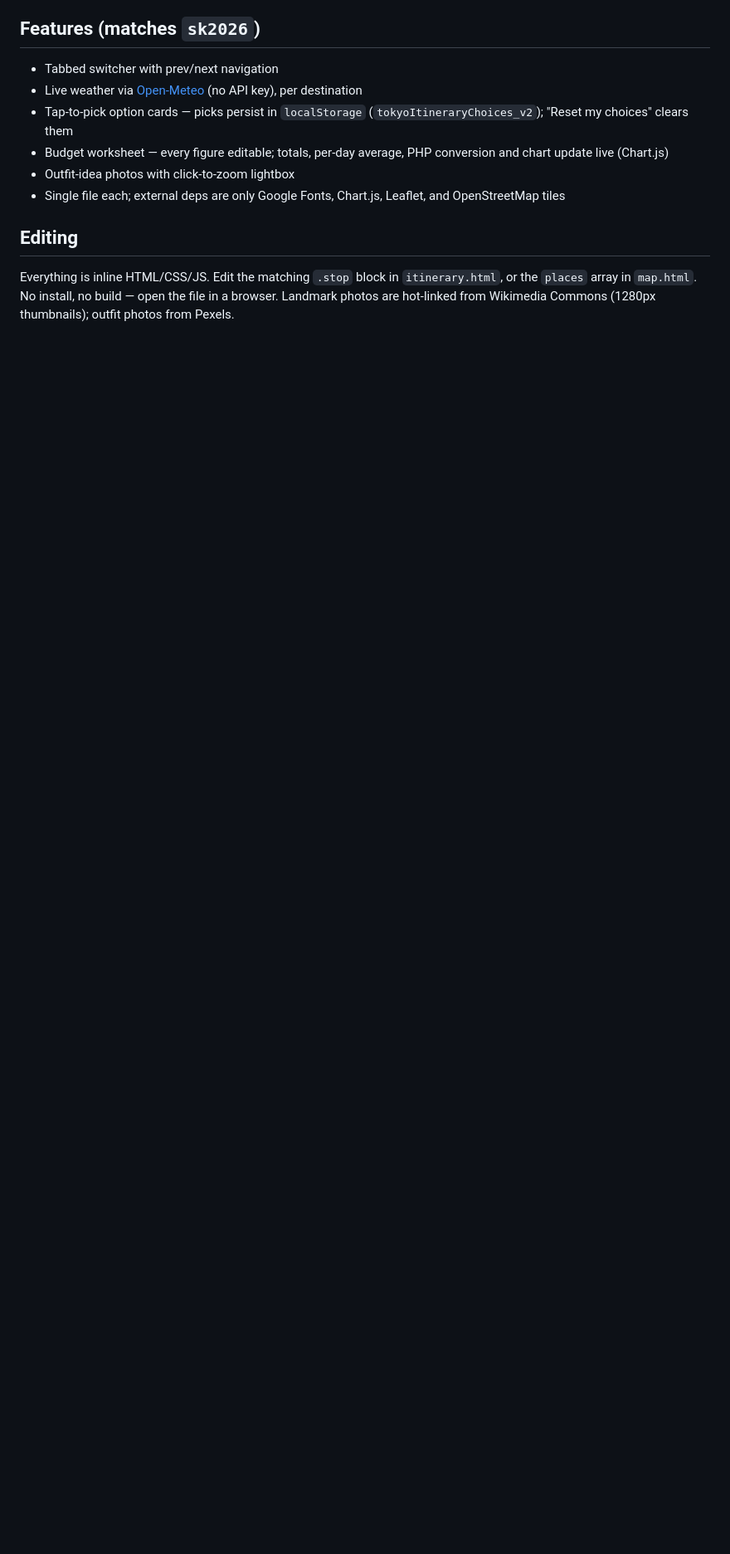
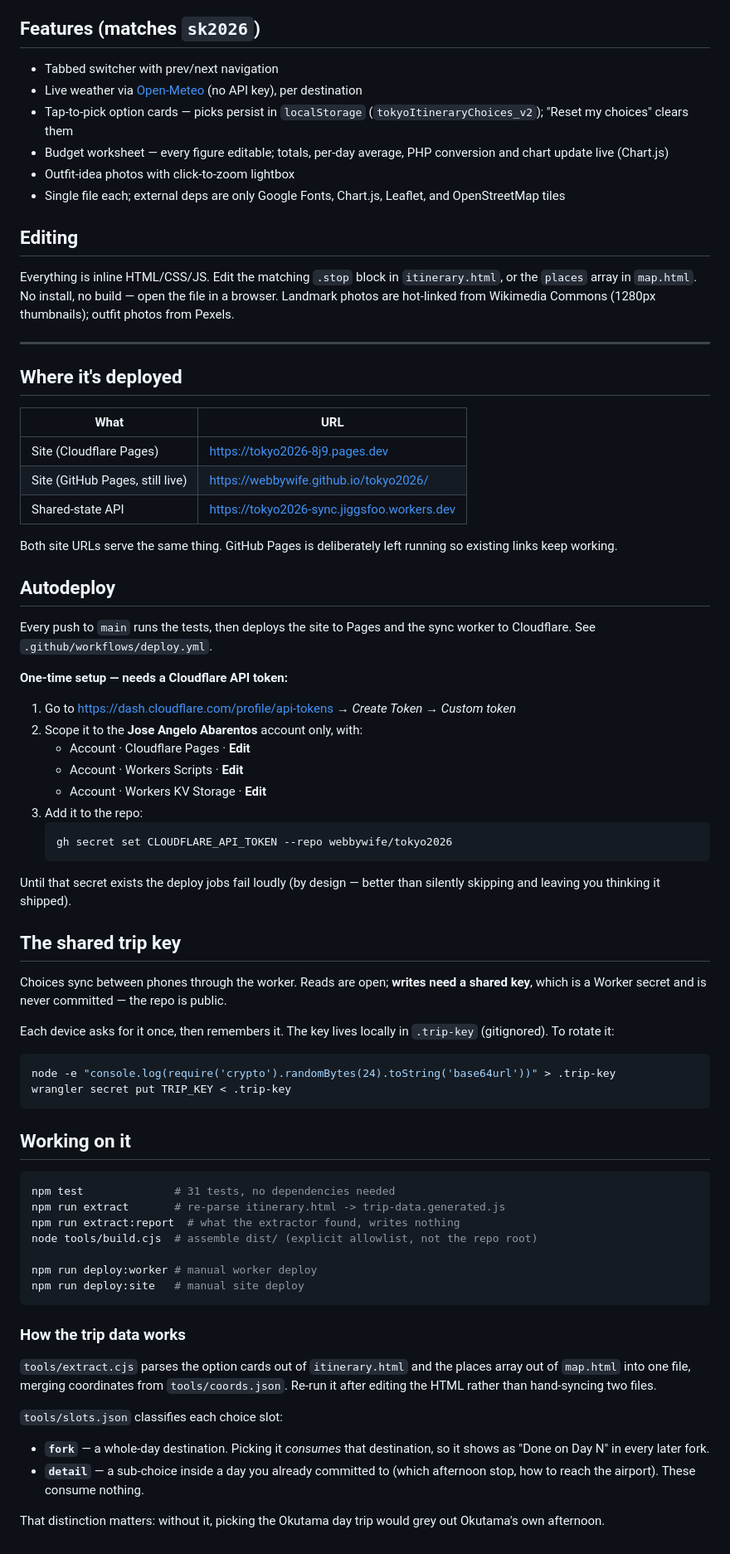
Before and after one commit to webbywife/tokyo2026, a Markdown page: README.md, the part around the change. Shown at 83% size. Drawn GitHub-style; blank space fills up the shorter version.

Commit message:
Document deployment, the shared key, and how the trip data works

````diff
--- a/README.md
+++ b/README.md
@@ -45,3 +45,77 @@ Central Tokyo is deliberately just the evenings near Shinjuku + the Rain-plan ta
 Everything is inline HTML/CSS/JS. Edit the matching `.stop` block in `itinerary.html`, or the
 `places` array in `map.html`. No install, no build — open the file in a browser.
 Landmark photos are hot-linked from Wikimedia Commons (1280px thumbnails); outfit photos from Pexels.
+
+---
+
+## Where it's deployed
+
+| What | URL |
+| --- | --- |
+| Site (Cloudflare Pages) | https://tokyo2026-8j9.pages.dev |
+| Site (GitHub Pages, still live) | https://webbywife.github.io/tokyo2026/ |
+| Shared-state API | https://tokyo2026-sync.jiggsfoo.workers.dev |
+
+Both site URLs serve the same thing. GitHub Pages is deliberately left running so
+existing links keep working.
+
+## Autodeploy
+
+Every push to `main` runs the tests, then deploys the site to Pages and the sync
+worker to Cloudflare. See `.github/workflows/deploy.yml`.
+
+**One-time setup — needs a Cloudflare API token:**
+
+1. Go to https://dash.cloudflare.com/profile/api-tokens → *Create Token* → *Custom token*
+2. Scope it to the **Jose Angelo Abarentos** account only, with:
+   - Account · Cloudflare Pages · **Edit**
+   - Account · Workers Scripts · **Edit**
+   - Account · Workers KV Storage · **Edit**
+3. Add it to the repo:
+   ```sh
+   gh secret set CLOUDFLARE_API_TOKEN --repo webbywife/tokyo2026
+   ```
+
+Until that secret exists the deploy jobs fail loudly (by design — better than
+silently skipping and leaving you thinking it shipped).
+
+## The shared trip key
+
+Choices sync between phones through the worker. Reads are open; **writes need a
+shared key**, which is a Worker secret and is never committed — the repo is public.
+
+Each device asks for it once, then remembers it. The key lives locally in
+`.trip-key` (gitignored). To rotate it:
+
+```sh
+node -e "console.log(require('crypto').randomBytes(24).toString('base64url'))" > .trip-key
+wrangler secret put TRIP_KEY < .trip-key
+```
+
+## Working on it
+
+```sh
+npm test              # 31 tests, no dependencies needed
+npm run extract       # re-parse itinerary.html -> trip-data.generated.js
+npm run extract:report  # what the extractor found, writes nothing
+node tools/build.cjs  # assemble dist/ (explicit allowlist, not the repo root)
+
+npm run deploy:worker # manual worker deploy
+npm run deploy:site   # manual site deploy
+```
+
+### How the trip data works
+
+`tools/extract.cjs` parses the option cards out of `itinerary.html` and the places
+array out of `map.html` into one file, merging coordinates from `tools/coords.json`.
+Re-run it after editing the HTML rather than hand-syncing two files.
+
+`tools/slots.json` classifies each choice slot:
+
+- **`fork`** — a whole-day destination. Picking it *consumes* that destination, so it
+  shows as "Done on Day N" in every later fork.
+- **`detail`** — a sub-choice inside a day you already committed to (which afternoon
+  stop, how to reach the airport). These consume nothing.
+
+That distinction matters: without it, picking the Okutama day trip would grey out
+Okutama's own afternoon.
````
